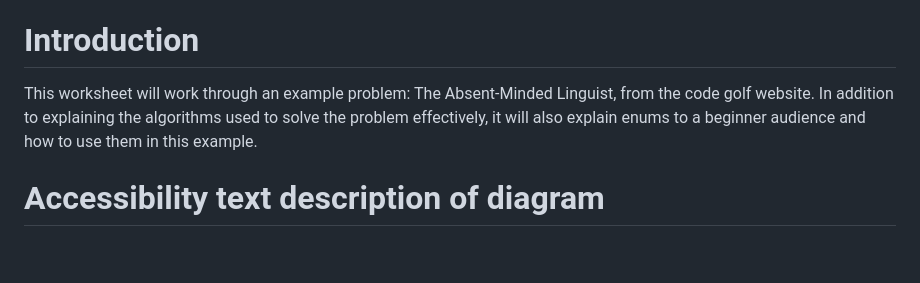
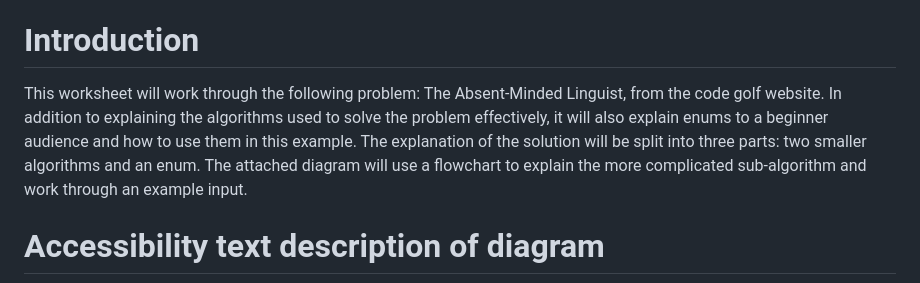
Before and after one commit to ThomasDosio/Assignment2, a Markdown page: Assignment2part2/worksheet.md, the part around the change. Rendered like a GitHub page; blank space fills up the shorter version.

```diff
--- a/Assignment2part2/worksheet.md
+++ b/Assignment2part2/worksheet.md
@@ -29,10 +29,13 @@ why they can be more useful than other data structures.
 
 # Introduction #
 
-This worksheet will work through an example problem: The Absent-Minded
+This worksheet will work through the following problem: The Absent-Minded
 Linguist, from the code golf website. In addition to explaining the
 algorithms used to solve the problem effectively, it will also explain enums
-to a beginner audience and how to use them in this example.
+to a beginner audience and how to use them in this example. The explanation
+of the solution will be split into three parts: two smaller algorithms and an
+enum. The attached diagram will use a flowchart to explain the more
+complicated sub-algorithm and work through an example input.
 
 # Accessibility text description of diagram #
 
```
Also changed, not shown: Assignment2part2/writing.md (+21 -13 lines).
